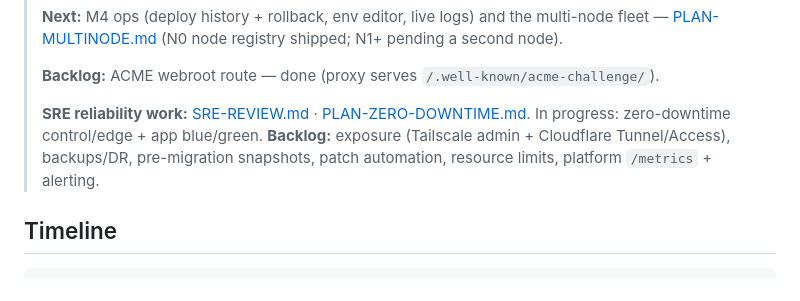
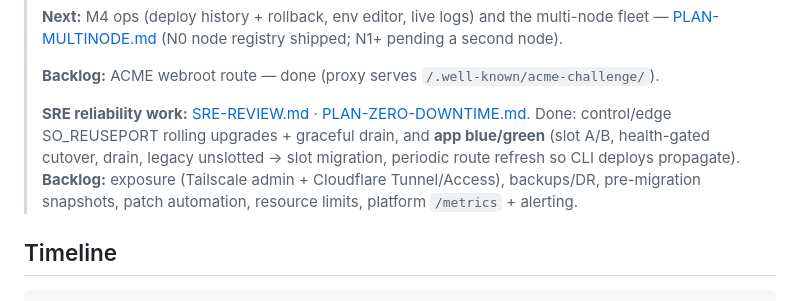
Before and after one commit to maulanasly/turaes, a Markdown page: docs/ROADMAP.md, the part around the change. Drawn GitHub-style.

Commit message:
docs: mark zero-downtime edge rolling + app blue/green as done

```diff
--- a/docs/ROADMAP.md
+++ b/docs/ROADMAP.md
@@ -34,10 +34,12 @@ Status legend: ✅ done · 🔄 in progress · ⏳ planned
 > **Backlog:** ACME webroot route — done (proxy serves `/.well-known/acme-challenge/`).
 >
 > **SRE reliability work:** [SRE-REVIEW.md](./SRE-REVIEW.md) ·
-> [PLAN-ZERO-DOWNTIME.md](./PLAN-ZERO-DOWNTIME.md). In progress: zero-downtime
-> control/edge + app blue/green. **Backlog:** exposure (Tailscale admin +
-> Cloudflare Tunnel/Access), backups/DR, pre-migration snapshots, patch
-> automation, resource limits, platform `/metrics` + alerting.
+> [PLAN-ZERO-DOWNTIME.md](./PLAN-ZERO-DOWNTIME.md). Done: control/edge
+> SO_REUSEPORT rolling upgrades + graceful drain, and **app blue/green**
+> (slot A/B, health-gated cutover, drain, legacy unslotted → slot migration,
+> periodic route refresh so CLI deploys propagate). **Backlog:** exposure
+> (Tailscale admin + Cloudflare Tunnel/Access), backups/DR, pre-migration
+> snapshots, patch automation, resource limits, platform `/metrics` + alerting.
 
 ## Timeline
 
```
